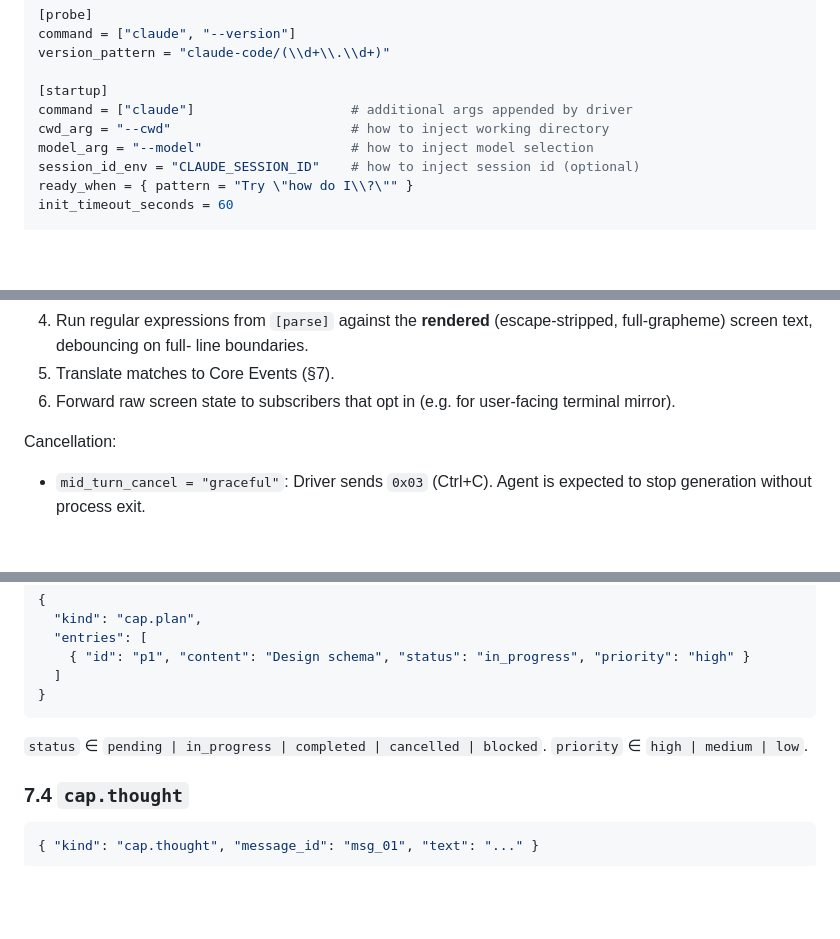
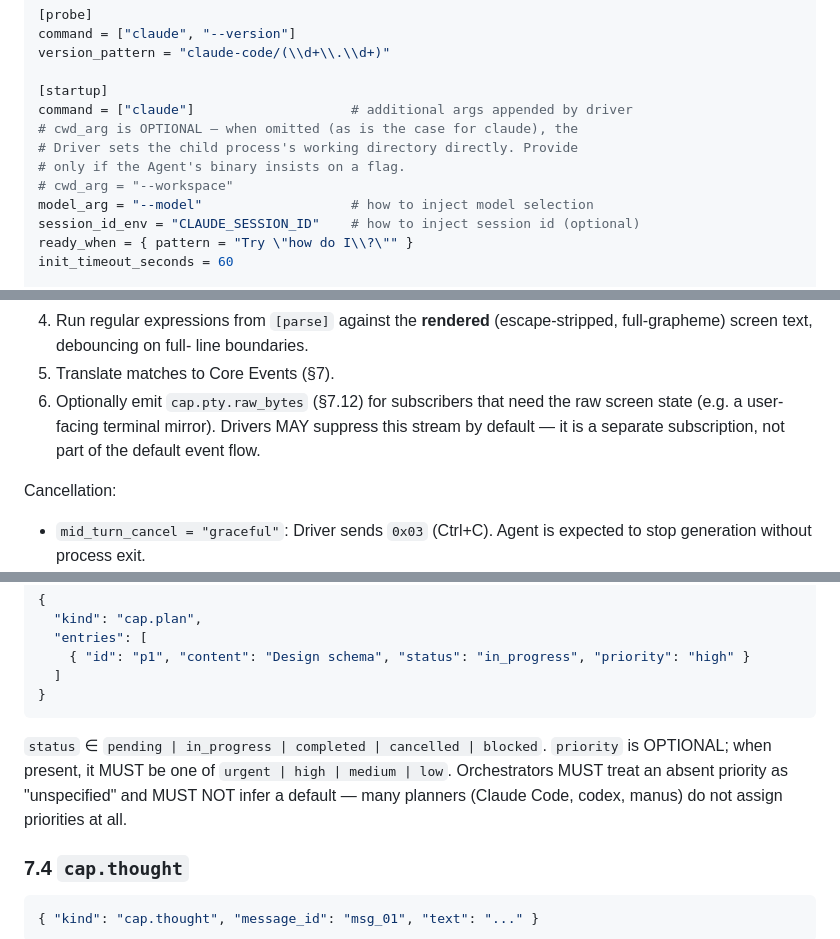
Before and after one commit to rsclaw-ai/cap-protocol, a Markdown page: docs/cap-v1.md, 3 parts joined by grey strips. GitHub-like rendering; blank space fills up the shorter version.

````diff
--- a/docs/cap-v1.md
+++ b/docs/cap-v1.md
@@ -147,7 +158,10 @@ version_pattern = "claude-code/(\\d+\\.\\d+)"
 
 [startup]
 command = ["claude"]                    # additional args appended by driver
-cwd_arg = "--cwd"                       # how to inject working directory
+# cwd_arg is OPTIONAL — when omitted (as is the case for claude), the
+# Driver sets the child process's working directory directly. Provide
+# only if the Agent's binary insists on a flag.
+# cwd_arg = "--workspace"
 model_arg = "--model"                   # how to inject model selection
 session_id_env = "CLAUDE_SESSION_ID"    # how to inject session id (optional)
 ready_when = { pattern = "Try \"how do I\\?\"" }
@@ -257,8 +289,10 @@ Driver responsibilities:
    (escape-stripped, full-grapheme) screen text, debouncing on full-
    line boundaries.
 5. Translate matches to Core Events (§7).
-6. Forward raw screen state to subscribers that opt in (e.g. for
-   user-facing terminal mirror).
+6. Optionally emit `cap.pty.raw_bytes` (§7.12) for subscribers that
+   need the raw screen state (e.g. a user-facing terminal mirror).
+   Drivers MAY suppress this stream by default — it is a separate
+   subscription, not part of the default event flow.
 
 Cancellation:
 
@@ -387,7 +440,10 @@ A full-state plan. Latest emission REPLACES previous.
 ```
 
 `status` ∈ `pending | in_progress | completed | cancelled | blocked`.
-`priority` ∈ `high | medium | low`.
+`priority` is OPTIONAL; when present, it MUST be one of
+`urgent | high | medium | low`. Orchestrators MUST treat an absent
+priority as "unspecified" and MUST NOT infer a default — many
+planners (Claude Code, codex, manus) do not assign priorities at all.
 
 ### 7.4 `cap.thought`
 
````
Also changed, not shown: other parts of docs/cap-v1.md (+104 -23 lines).
